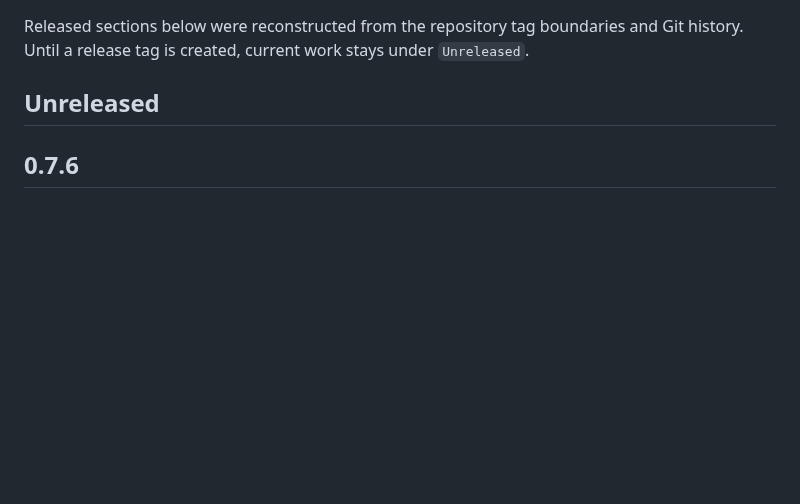
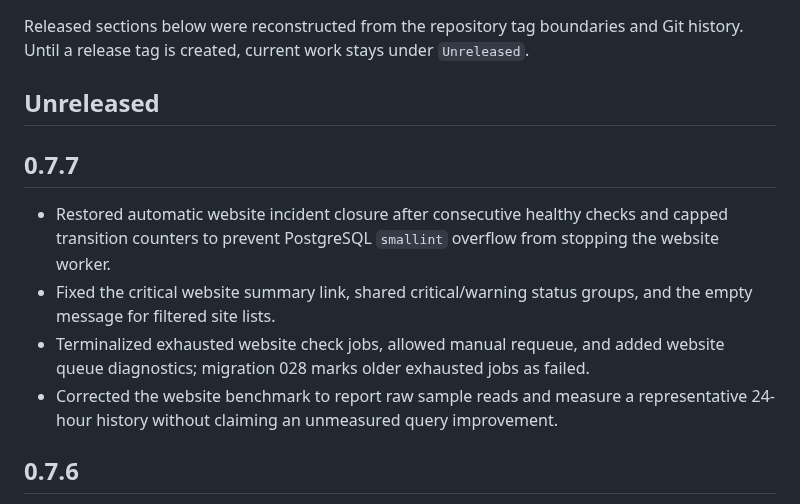
Before and after one commit to mirivlad/mirvmon, a Markdown page: CHANGELOG.md, the part around the change. Rendered like a GitHub page; blank space fills up the shorter version.

Commit message:
Record v0.7.7 in changelog

```diff
--- a/CHANGELOG.md
+++ b/CHANGELOG.md
@@ -5,6 +5,13 @@ Git history. Until a release tag is created, current work stays under
 `Unreleased`.
 
 ## Unreleased
+
+## 0.7.7
+
+- Restored automatic website incident closure after consecutive healthy checks and capped transition counters to prevent PostgreSQL `smallint` overflow from stopping the website worker.
+- Fixed the critical website summary link, shared critical/warning status groups, and the empty message for filtered site lists.
+- Terminalized exhausted website check jobs, allowed manual requeue, and added website queue diagnostics; migration 028 marks older exhausted jobs as failed.
+- Corrected the website benchmark to report raw sample reads and measure a representative 24-hour history without claiming an unmeasured query improvement.
 
 ## 0.7.6
 
```
